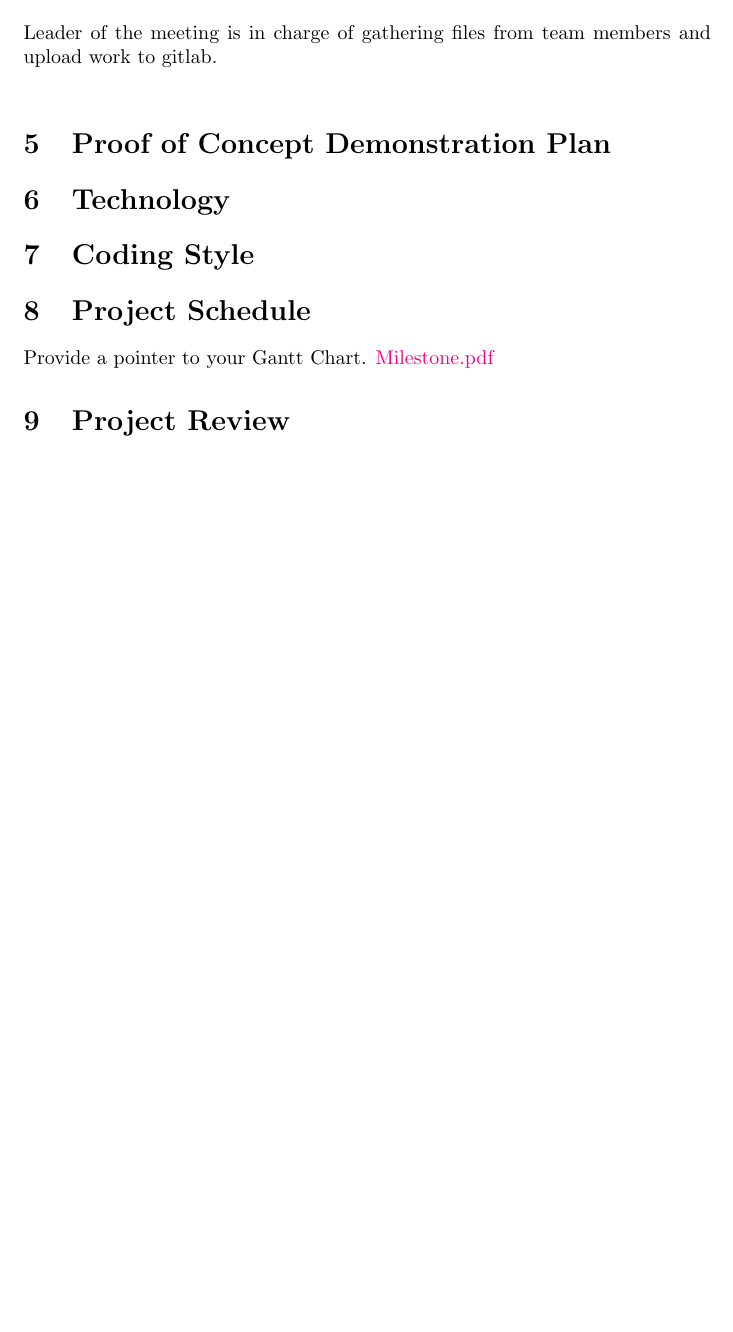
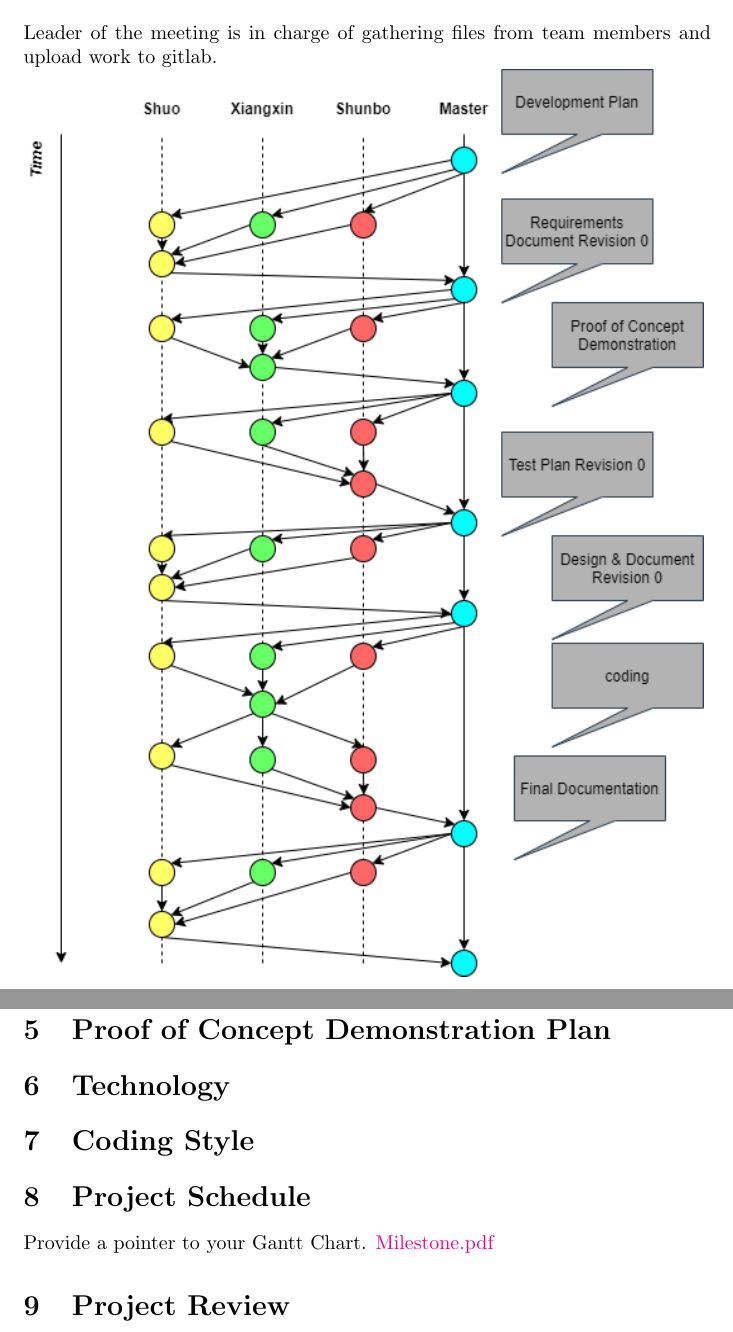
Before and after one commit to ShunboCui/3xa3-404, a LaTeX document (Blankproject/doc/DevelopmentPlan.tex): part of page 6 of 6 before the commit and two parts of pages 6 and 7 of 7 after it, the two joined at a grey line, cut so that both start at the same text, the shorter picture padded with empty space. Compiled offline with pdfLaTeX.

Commit message:
devplan edition1.1

```diff
--- a/Blankproject/doc/DevelopmentPlan.tex
+++ b/Blankproject/doc/DevelopmentPlan.tex
@@ -124,7 +124,7 @@ Development Plan for Snake-Game(remake) project. This document specifies the gui
     There will be a leader of meeting for each topic of the project. The recorder is the scribe. Everyone in team should learn to use Git and LaTeX and any technology that is used in this project. Each team member is supposed to help each other and become the expert on Documentation, LaTeX, etc... by the end of term.
 \section{Git Workflow Plan}
     Leader of the meeting is in charge of gathering files from team members and upload work to gitlab.\\
-    \graphicspath{ {./GitWorkFlow.png} }
+    \includegraphics[width=12cm, height=16cm]{GitWorkFlow.png}
 \section{Proof of Concept Demonstration Plan}
 
 \section{Technology}
```
Also changed, not shown: Blankproject/doc/DevelopmentPlan.pdf.
